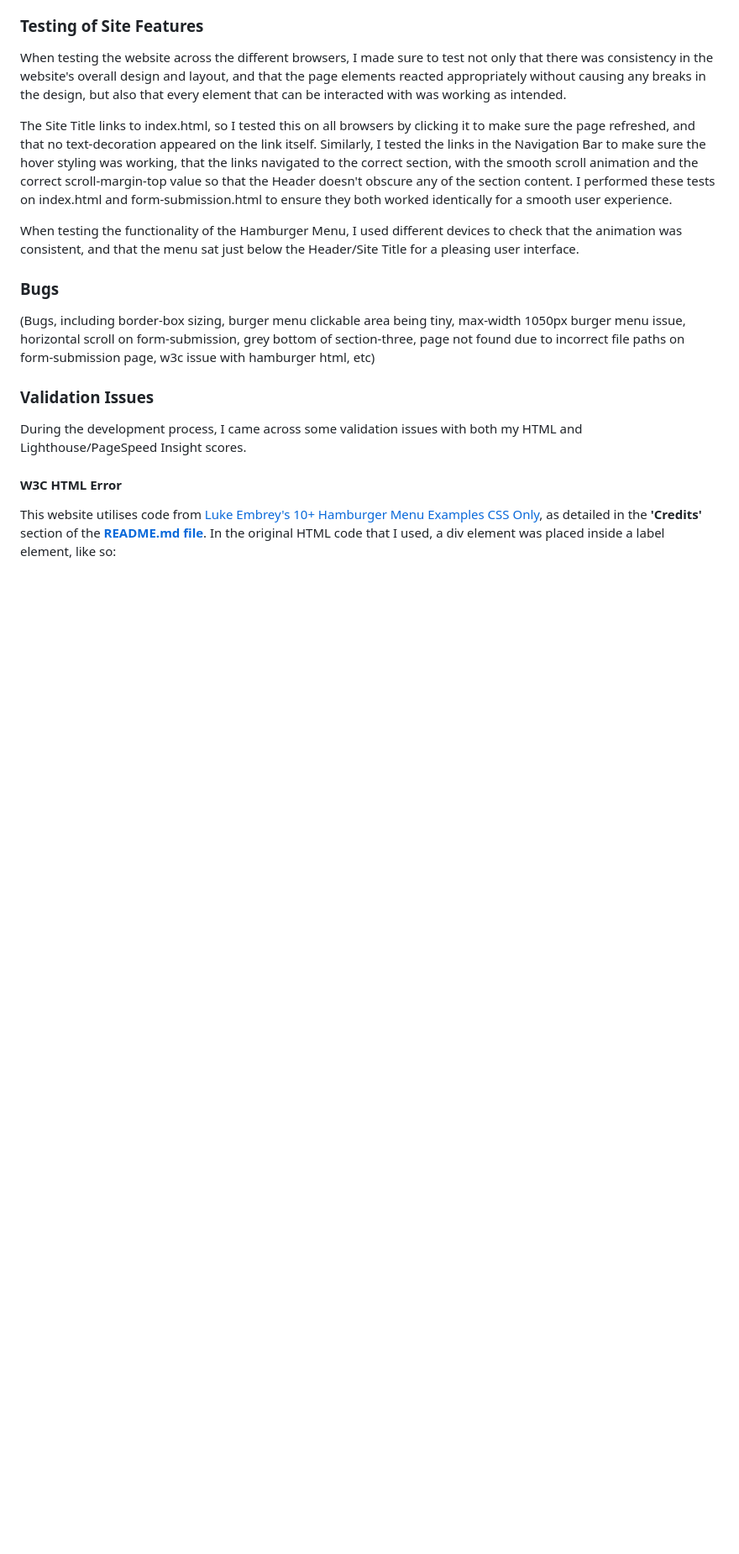
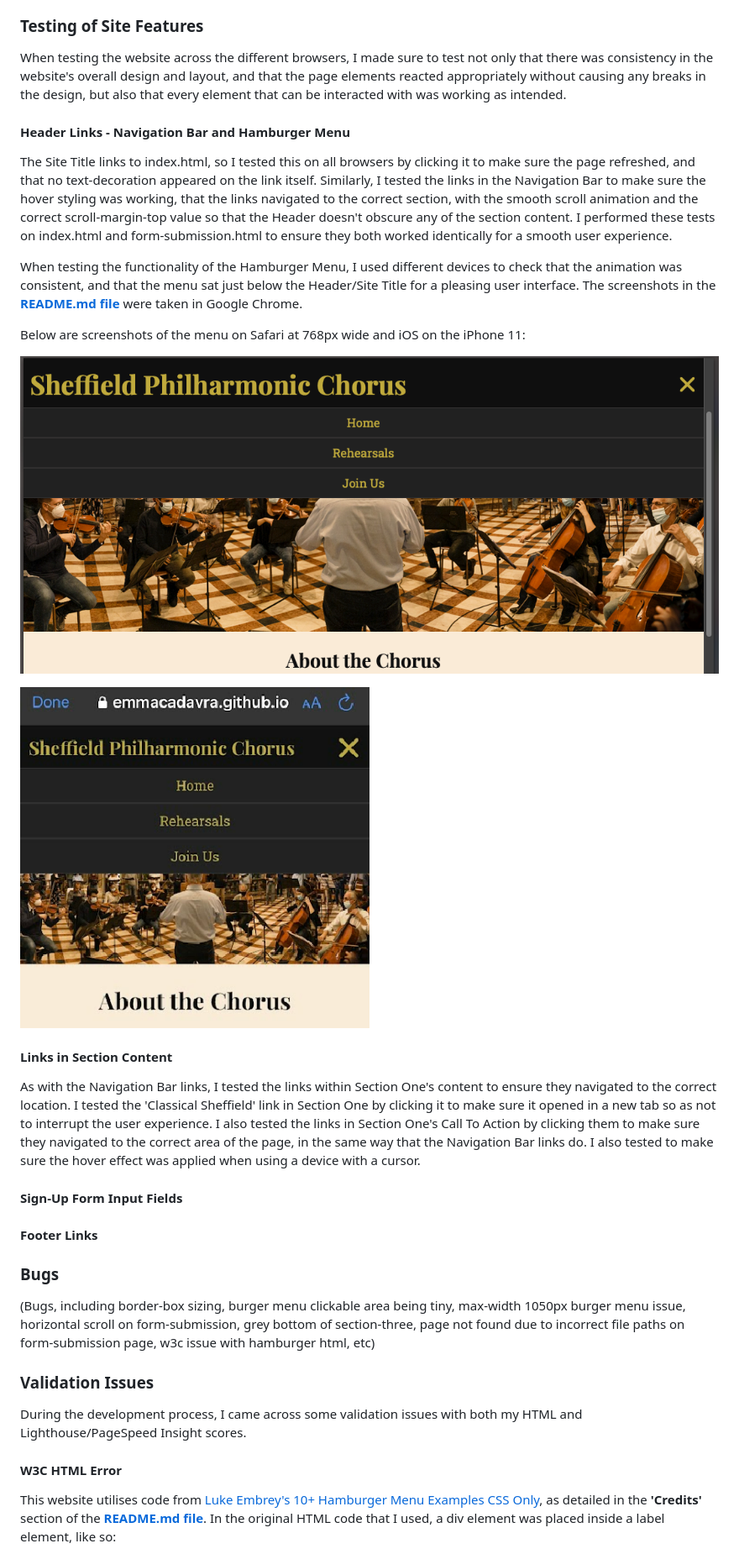
Before and after one commit to emmacadavra/ci-portfolio1-spc, a Markdown page: TESTING.md, the part around the change printed below. Shown: that part at 84% size. Drawn GitHub-style; pictures changed too: docs/images/hamburger-menu-iphone11.PNG (added), docs/images/hamburger-menu-safari-768px.png (added); blank space fills up the shorter version.

Commit message:
Add to Testing of Site Features section of TESTING and amend table of contents to match

```diff
--- a/TESTING.md
+++ b/TESTING.md
@@ -48,9 +52,27 @@ I tested the responsiveness of the site on these browsers and virtual devices by
 
 When testing the website across the different browsers, I made sure to test not only that there was consistency in the website's overall design and layout, and that the page elements reacted appropriately without causing any breaks in the design, but also that every element that can be interacted with was working as intended.
 
+#### **Header Links - Navigation Bar and Hamburger Menu**
+
 The Site Title links to index.html, so I tested this on all browsers by clicking it to make sure the page refreshed, and that no text-decoration appeared on the link itself. Similarly, I tested the links in the Navigation Bar to make sure the hover styling was working, that the links navigated to the correct section, with the smooth scroll animation and the correct scroll-margin-top value so that the Header doesn't obscure any of the section content. I performed these tests on index.html and form-submission.html to ensure they both worked identically for a smooth user experience.
 
-When testing the functionality of the Hamburger Menu, I used different devices to check that the animation was consistent, and that the menu sat just below the Header/Site Title for a pleasing user interface.
+When testing the functionality of the Hamburger Menu, I used different devices to check that the animation was consistent, and that the menu sat just below the Header/Site Title for a pleasing user interface. The screenshots in the [**README.md file**](README.md) were taken in Google Chrome.
+
+Below are screenshots of the menu on Safari at 768px wide and iOS on the iPhone 11:
+
+![Hamburger Menu open on Safari at 768px wide](docs/images/hamburger-menu-safari-768px.png)
+
+![Hamburger Menu open on iOS on the iPhone 11](docs/images/hamburger-menu-iphone11.PNG)
+
+#### **Links in Section Content**
+
+As with the Navigation Bar links, I tested the links within Section One's content to ensure they navigated to the correct location. I tested the 'Classical Sheffield' link in Section One by clicking it to make sure it opened in a new tab so as not to interrupt the user experience. I also tested the links in Section One's Call To Action by clicking them to make sure they navigated to the correct area of the page, in the same way that the Navigation Bar links do. I also tested to make sure the hover effect was applied when using a device with a cursor.
+
+#### **Sign-Up Form Input Fields**
+
+
+
+#### **Footer Links**
 
 
 
```
Also changed, not shown: other parts of TESTING.md (+4 -0 lines).
